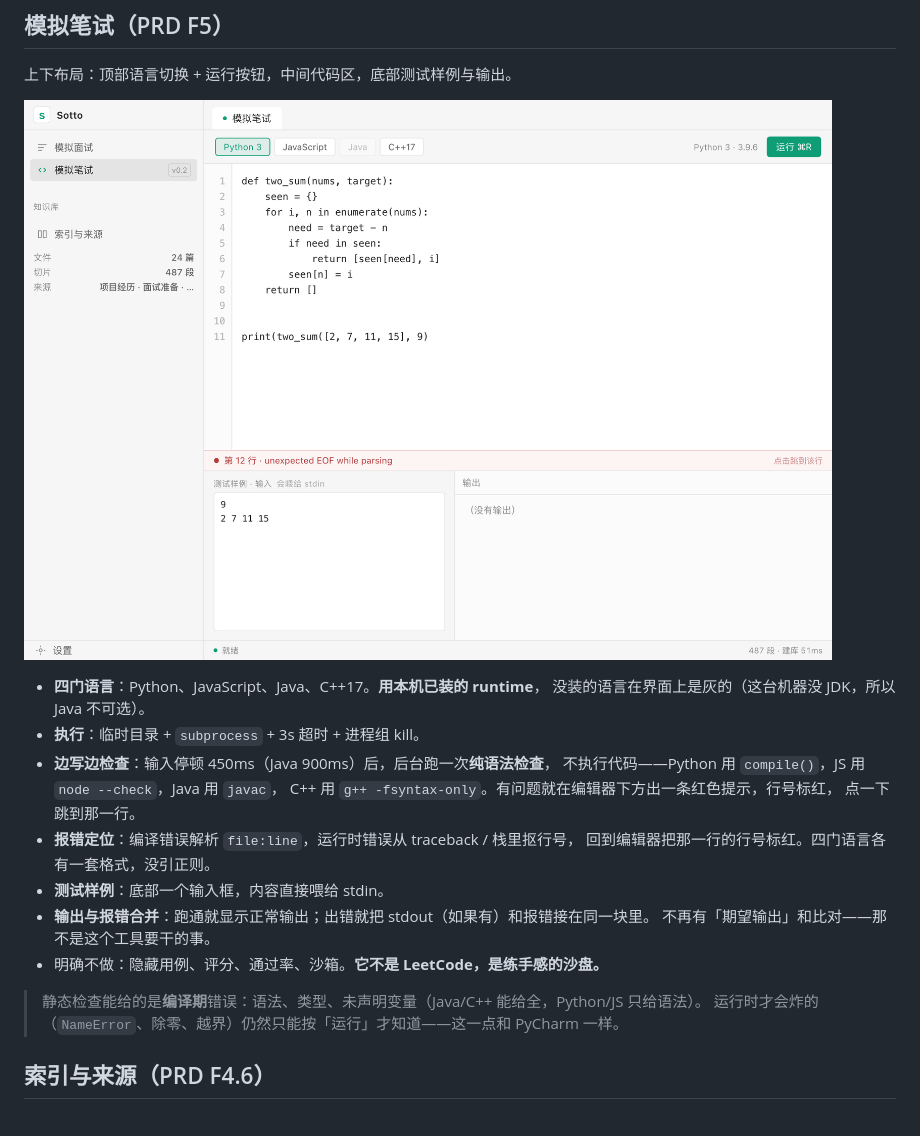
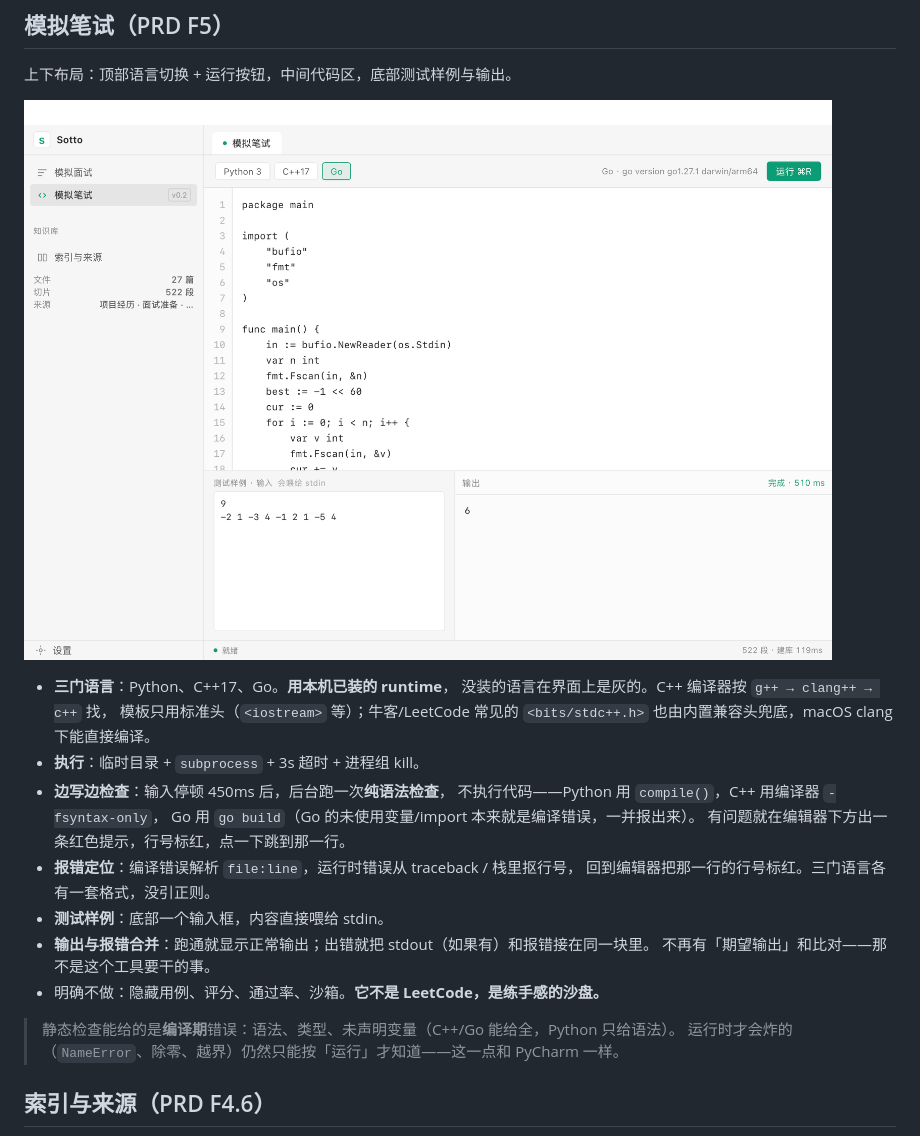
Before and after one commit to Me106y/sotto, a Markdown page: README.md, the part around the change. Drawn GitHub-style; pictures changed too: docs/exam.png.

```diff
--- a/README.md
+++ b/README.md
@@ -155,21 +155,23 @@ Key 存在 `~/Library/Application Support/Sotto/config.json`（明文，本机
 
 ![模拟笔试](docs/exam.png)
 
-- **四门语言**：Python、JavaScript、Java、C++17。**用本机已装的 runtime**，
-  没装的语言在界面上是灰的（这台机器没 JDK，所以 Java 不可选）。
+- **三门语言**：Python、C++17、Go。**用本机已装的 runtime**，
+  没装的语言在界面上是灰的。C++ 编译器按 `g++ → clang++ → c++` 找，
+  模板只用标准头（`<iostream>` 等）；牛客/LeetCode 常见的 `<bits/stdc++.h>`
+  也由内置兼容头兜底，macOS clang 下能直接编译。
 - **执行**：临时目录 + `subprocess` + 3s 超时 + 进程组 kill。
-- **边写边检查**：输入停顿 450ms（Java 900ms）后，后台跑一次**纯语法检查**，
-  不执行代码——Python 用 `compile()`，JS 用 `node --check`，Java 用 `javac`，
-  C++ 用 `g++ -fsyntax-only`。有问题就在编辑器下方出一条红色提示，行号标红，
-  点一下跳到那一行。
+- **边写边检查**：输入停顿 450ms 后，后台跑一次**纯语法检查**，
+  不执行代码——Python 用 `compile()`，C++ 用编译器 `-fsyntax-only`，
+  Go 用 `go build`（Go 的未使用变量/import 本来就是编译错误，一并报出来）。
+  有问题就在编辑器下方出一条红色提示，行号标红，点一下跳到那一行。
 - **报错定位**：编译错误解析 `file:line`，运行时错误从 traceback / 栈里抠行号，
-  回到编辑器把那一行的行号标红。四门语言各有一套格式，没引正则。
+  回到编辑器把那一行的行号标红。三门语言各有一套格式，没引正则。
 - **测试样例**：底部一个输入框，内容直接喂给 stdin。
 - **输出与报错合并**：跑通就显示正常输出；出错就把 stdout（如果有）和报错接在同一块里。
   不再有「期望输出」和比对——那不是这个工具要干的事。
 - 明确不做：隐藏用例、评分、通过率、沙箱。**它不是 LeetCode，是练手感的沙盘。**
 
-> 静态检查能给的是**编译期**错误：语法、类型、未声明变量（Java/C++ 能给全，Python/JS 只给语法）。
+> 静态检查能给的是**编译期**错误：语法、类型、未声明变量（C++/Go 能给全，Python 只给语法）。
 > 运行时才会炸的（`NameError`、除零、越界）仍然只能按「运行」才知道——这一点和 PyCharm 一样。
 
 ## 索引与来源（PRD F4.6）
```
Also changed, not shown: docs/exam-cpp.png (added), 3 other files.
